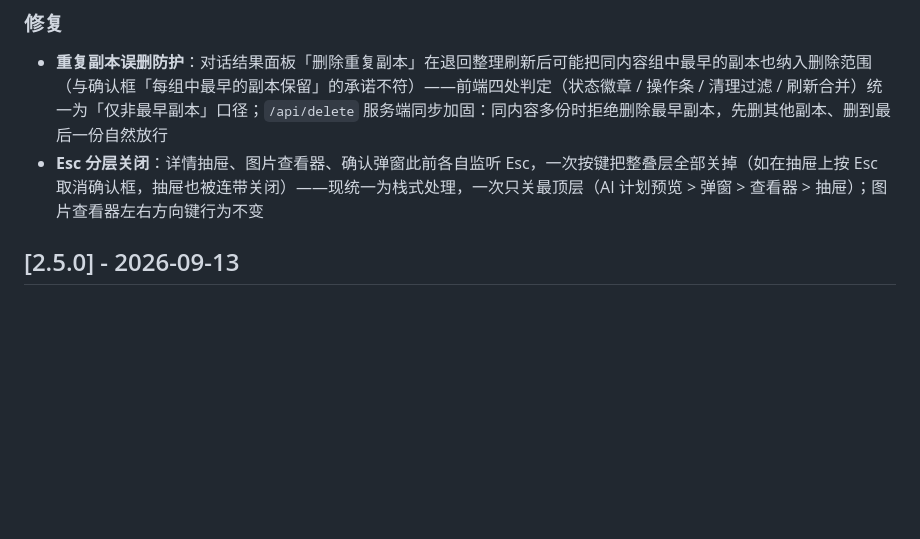
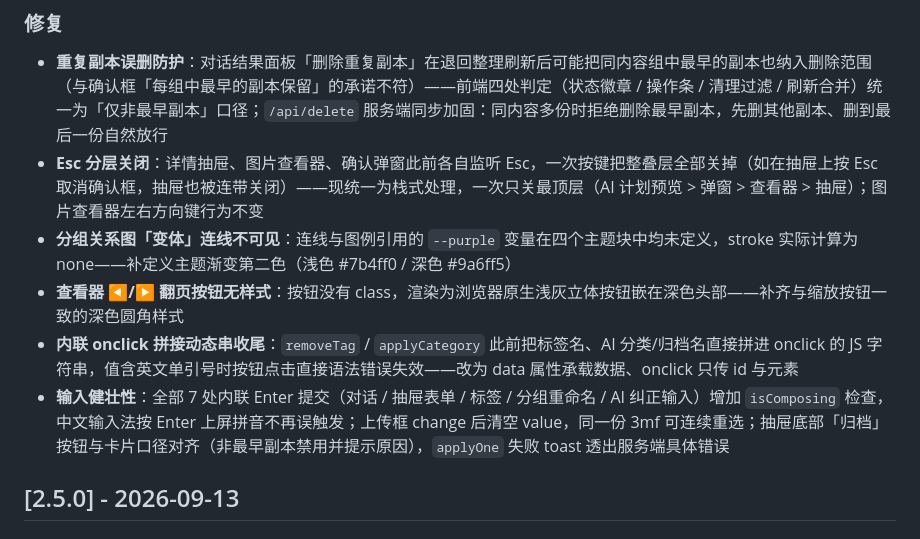
Before and after one commit to flyingface/3mf_manager, a Markdown page: CHANGELOG.md, the part around the change. Drawn GitHub-style; blank space fills up the shorter version.

Commit message:
docs: 2.5.1 记录补 P1 修复——主题变量/查看器样式/onclick 拼串/输入健壮性

```diff
--- a/CHANGELOG.md
+++ b/CHANGELOG.md
@@ -7,6 +7,10 @@
 ### 修复
 - **重复副本误删防护**：对话结果面板「删除重复副本」在退回整理刷新后可能把同内容组中最早的副本也纳入删除范围（与确认框「每组中最早的副本保留」的承诺不符）——前端四处判定（状态徽章 / 操作条 / 清理过滤 / 刷新合并）统一为「仅非最早副本」口径；`/api/delete` 服务端同步加固：同内容多份时拒绝删除最早副本，先删其他副本、删到最后一份自然放行
 - **Esc 分层关闭**：详情抽屉、图片查看器、确认弹窗此前各自监听 Esc，一次按键把整叠层全部关掉（如在抽屉上按 Esc 取消确认框，抽屉也被连带关闭）——现统一为栈式处理，一次只关最顶层（AI 计划预览 > 弹窗 > 查看器 > 抽屉）；图片查看器左右方向键行为不变
+- **分组关系图「变体」连线不可见**：连线与图例引用的 `--purple` 变量在四个主题块中均未定义，stroke 实际计算为 none——补定义主题渐变第二色（浅色 #7b4ff0 / 深色 #9a6ff5）
+- **查看器 ◀/▶ 翻页按钮无样式**：按钮没有 class，渲染为浏览器原生浅灰立体按钮嵌在深色头部——补齐与缩放按钮一致的深色圆角样式
+- **内联 onclick 拼接动态串收尾**：`removeTag` / `applyCategory` 此前把标签名、AI 分类/归档名直接拼进 onclick 的 JS 字符串，值含英文单引号时按钮点击直接语法错误失效——改为 data 属性承载数据、onclick 只传 id 与元素
+- **输入健壮性**：全部 7 处内联 Enter 提交（对话 / 抽屉表单 / 标签 / 分组重命名 / AI 纠正输入）增加 `isComposing` 检查，中文输入法按 Enter 上屏拼音不再误触发；上传框 change 后清空 value，同一份 3mf 可连续重选；抽屉底部「归档」按钮与卡片口径对齐（非最早副本禁用并提示原因），`applyOne` 失败 toast 透出服务端具体错误
 
 ## [2.5.0] - 2026-09-13
 
```
